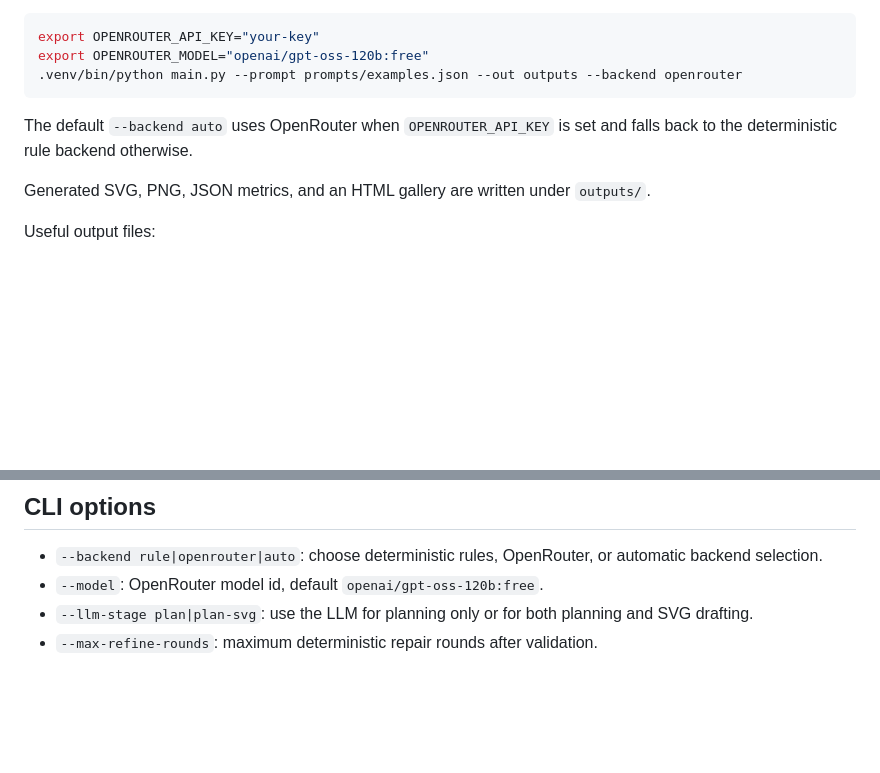
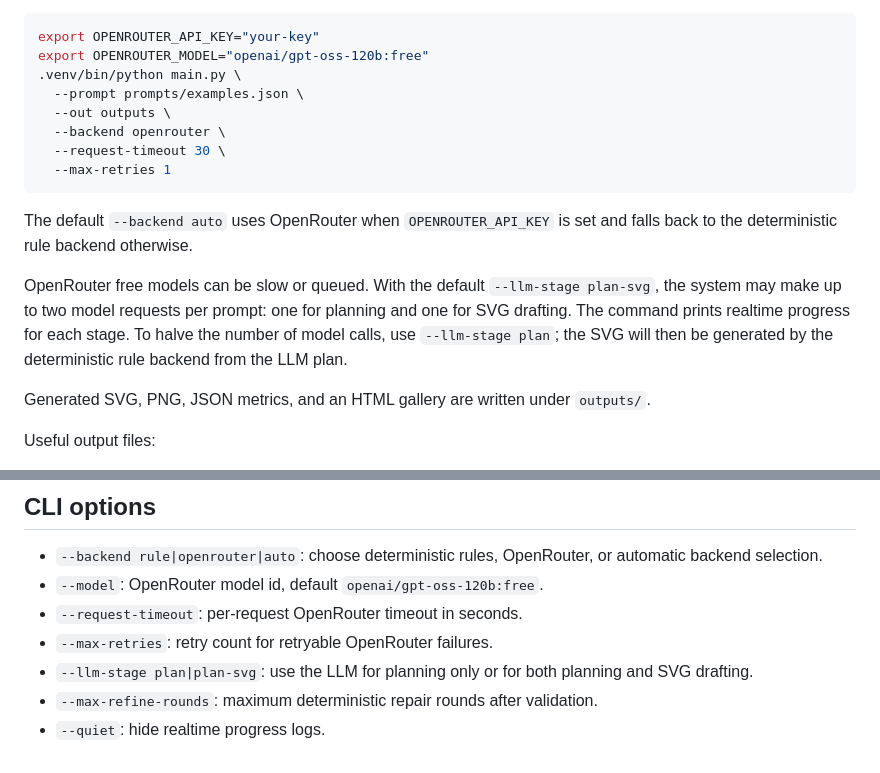
Before and after one commit to fwar1nben/CG_PJ, a Markdown page: README.md, 2 parts joined by grey strips. Rendered like a GitHub page; blank space fills up the shorter version.

Commit message:
docs: explain openrouter runtime progress

````diff
--- a/README.md
+++ b/README.md
@@ -21,11 +21,22 @@ or export the variables in your shell:
 ```bash
 export OPENROUTER_API_KEY="your-key"
 export OPENROUTER_MODEL="openai/gpt-oss-120b:free"
-.venv/bin/python main.py --prompt prompts/examples.json --out outputs --backend openrouter
+.venv/bin/python main.py \
+  --prompt prompts/examples.json \
+  --out outputs \
+  --backend openrouter \
+  --request-timeout 30 \
+  --max-retries 1
 ```
 
 The default `--backend auto` uses OpenRouter when `OPENROUTER_API_KEY` is set and
 falls back to the deterministic rule backend otherwise.
+
+OpenRouter free models can be slow or queued. With the default `--llm-stage plan-svg`,
+the system may make up to two model requests per prompt: one for planning and one
+for SVG drafting. The command prints realtime progress for each stage. To halve
+the number of model calls, use `--llm-stage plan`; the SVG will then be generated
+by the deterministic rule backend from the LLM plan.
 
 Generated SVG, PNG, JSON metrics, and an HTML gallery are written under `outputs/`.
 
@@ -69,6 +80,9 @@ the system reproducible when the free model is unavailable.
 - `--backend rule|openrouter|auto`: choose deterministic rules, OpenRouter, or
   automatic backend selection.
 - `--model`: OpenRouter model id, default `openai/gpt-oss-120b:free`.
+- `--request-timeout`: per-request OpenRouter timeout in seconds.
+- `--max-retries`: retry count for retryable OpenRouter failures.
 - `--llm-stage plan|plan-svg`: use the LLM for planning only or for both planning
   and SVG drafting.
 - `--max-refine-rounds`: maximum deterministic repair rounds after validation.
+- `--quiet`: hide realtime progress logs.
````
